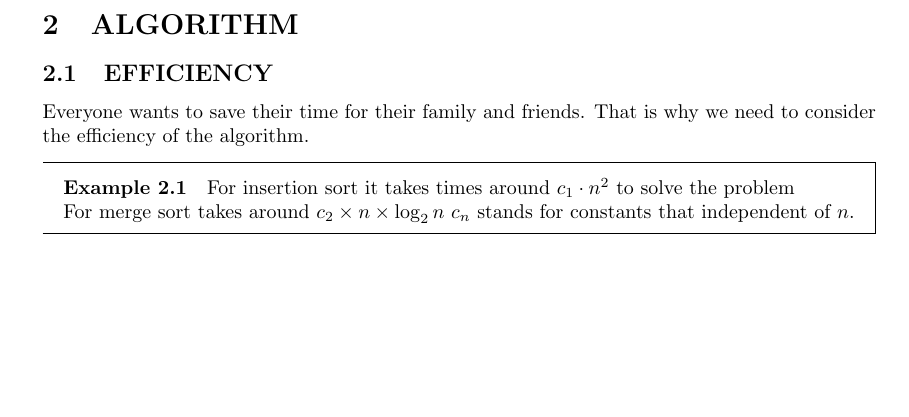
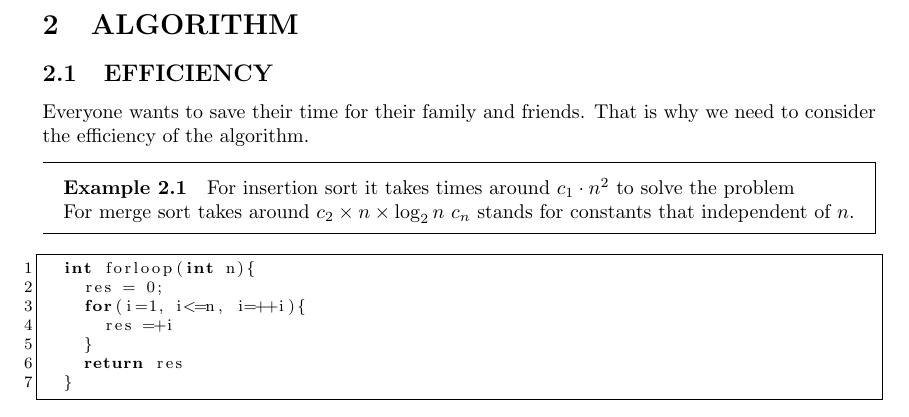
Before and after one commit to Sam-superlab/Math-note, a LaTeX document (Mathnote/Algorithm/main.tex): part of page 2 of 2, cut so that both start at the same text, the shorter picture padded with empty space. Compiled offline with LaTeX, dvips and Ghostscript.

Commit message:
update notes and add some examples in cpp

```diff
--- a/Mathnote/Algorithm/main.tex
+++ b/Mathnote/Algorithm/main.tex
@@ -3,6 +3,27 @@
 %%%%%%%%%%%%%%%%%%%%%%%%%%%%%%%%%%%%%%%%%%%%%%%%%%%%%%%%%%%%%%%%%%%%%%%%%%%%%%%
 
 %%%%%%%%%%%%%%%%%%%%%%%%%%%%% Using Packages %%%%%%%%%%%%%%%%%%%%%%%%%%%%%%%%%%
+\usepackage{listings}
+%%%listing configation
+\lstset{
+language=C++,                % choose the language of the code
+basicstyle=\footnotesize,       % the size of the fonts that are used for the code
+numbers=left,                   % where to put the line-numbers
+numberstyle=\footnotesize,      % the size of the fonts that are used for the line-numbers
+stepnumber=1,                   % the step between two line-numbers. If it is 1 each line will be numbered
+numbersep=5pt,                  % how far the line-numbers are from the code
+backgroundcolor=\color{white},  % choose the background color. You must add \usepackage{color}
+showspaces=false,               % show spaces adding particular underscores
+showstringspaces=false,         % underline spaces within strings
+showtabs=false,                 % show tabs within strings adding particular underscores
+frame=single,           % adds a frame around the code
+tabsize=2,          % sets default tabsize to 2 spaces
+captionpos=b,           % sets the caption-position to bottom
+breaklines=true,        % sets automatic line breaking
+breakatwhitespace=false,    % sets if automatic breaks should only happen at whitespace
+escapeinside={\%*}{*)}          % if you want to add a comment within your code
+}
+%%%other packages
 \usepackage{geometry}
 \usepackage{graphicx}
 \usepackage{amssymb}
@@ -107,9 +128,16 @@ That is why we need to consider the efficiency of the algorithm.
 $c_n$ stands for constants that independent of $n$.
 \end{example}
 
+\begin{lstlisting}
+  int forloop(int n){
+    res = 0;
+    for(i=1, i<=n, i=++i){
+      res =+i
+    }
+    return res
+  }
 
-
-
+\end{lstlisting}
 
 
 
```
Also changed, not shown: Mathnote/Algorithm/main.pdf, Mathnote/Coding-notes/main.pdf.
